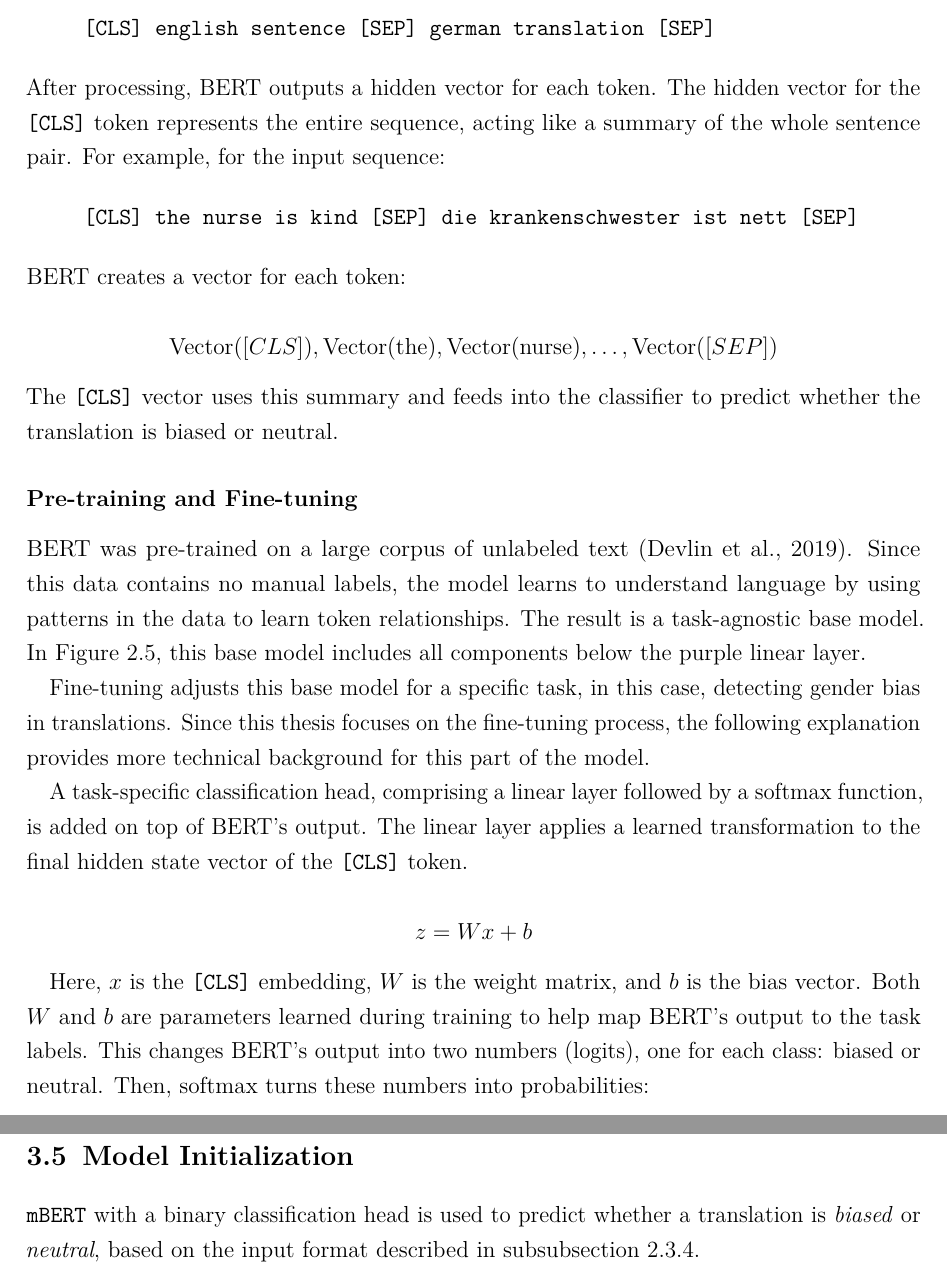
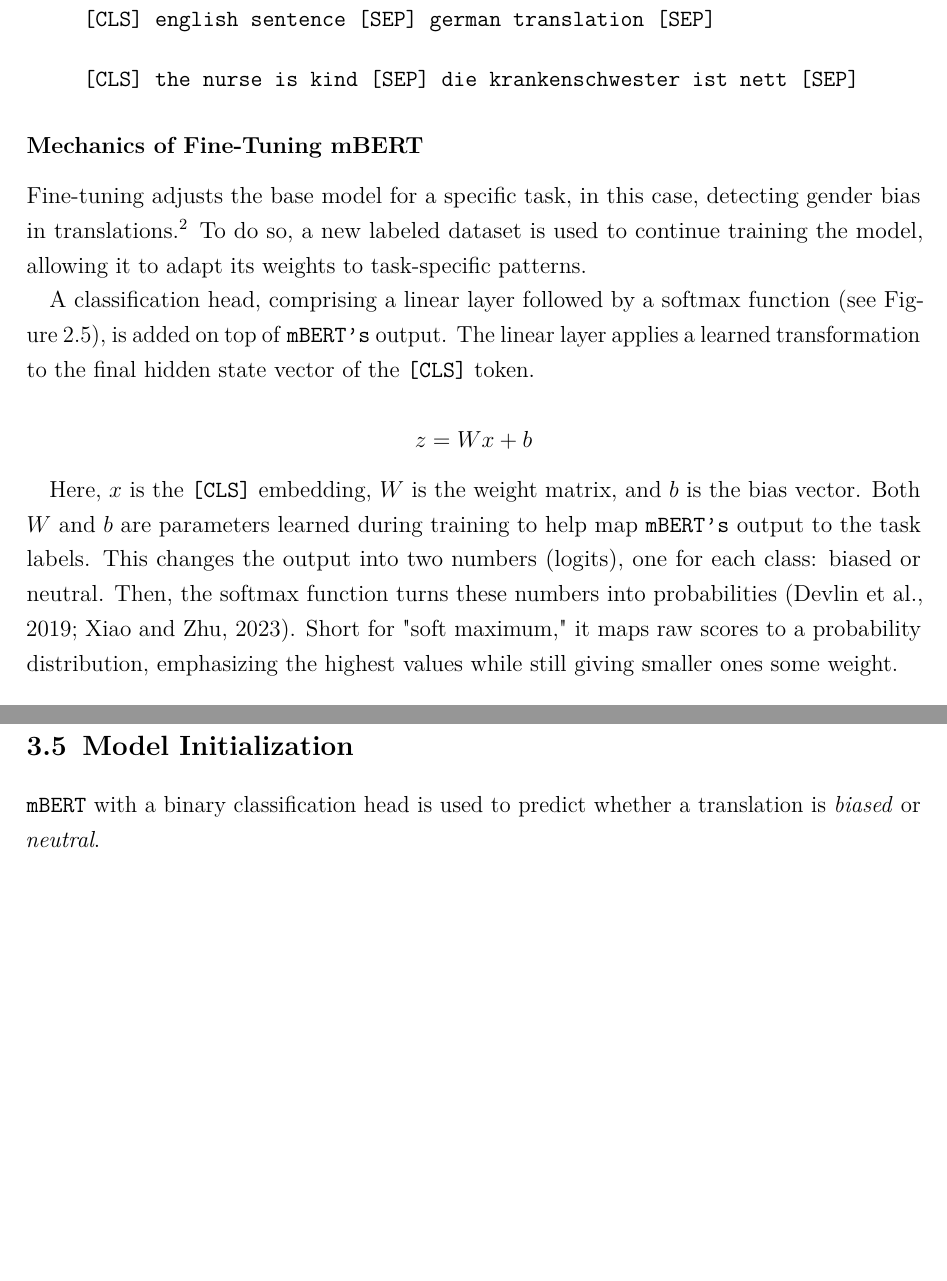
Before and after one commit to phmkhali/bias-detector-en-de, a LaTeX thesis (thesis/main.tex, which reads thesis/Chapters/methodology.tex, thesis/Chapters/related_work.tex): two parts of pages 27 and 33 of 50 before the commit and two parts of pages 27 and 34 of 51 after it, joined at a grey line, cut so that both start at the same text, the shorter picture padded with empty space. Compiled offline with pdfLaTeX.

```diff
--- a/thesis/Chapters/methodology.tex
+++ b/thesis/Chapters/methodology.tex
@@ -106,7 +106,7 @@
 Further data preprocessing was not necessary since I concatenated already clean datasets and manually reviewed them.
 
 \section{Model Initialization}
-    \texttt{mBERT} with a binary classification head is used to predict whether a translation is \textit{biased} or \textit{neutral}, based on the input format described in \autoref{subsection:input_output}.
+    \texttt{mBERT} with a binary classification head is used to predict whether a translation is \textit{biased} or \textit{neutral}.
 
     The tokenizer from the same model source encodes input pairs into token IDs and applies segment embeddings to distinguish between source and target sentences. All sequences are padded or truncated to a fixed length of 256 tokens. This length was chosen after tests with 128 tokens led to truncation warnings and content loss. With 256 tokens, most pairs remained complete while keeping memory use efficient.
 
--- a/thesis/Chapters/related_work.tex
+++ b/thesis/Chapters/related_work.tex
@@ -283,29 +283,27 @@
     \texttt{[CLS] english sentence [SEP] german translation [SEP]}
 \end{quote}
 
-\noindent After processing, BERT outputs a hidden vector for each token. The hidden vector for the \texttt{[CLS]} token represents the entire sequence, acting like a summary of the whole sentence pair. For example, for the input sequence:
-
 \begin{quote}
 \texttt{[CLS] the nurse is kind [SEP] die krankenschwester ist nett [SEP]}
 \end{quote}
 
-\noindent BERT creates a vector for each token:
+\subsubsection{Mechanics of Fine-Tuning mBERT}
+    Fine-tuning adjusts the base model for a specific task, in this case, detecting gender bias in translations.\footnote{This fine-tuning process applies to both BERT and mBERT.} To do so, a new labeled dataset is used to continue training the model, allowing it to adapt its weights to task-specific patterns.
 
-\[
-\text{Vector}([CLS]), \text{Vector}(\text{the}), \text{Vector}(\text{nurse}), \ldots, \text{Vector}([SEP])
-\]
+    A classification head, comprising a linear layer followed by a softmax function (see \autoref{fig:bert_arch}), is added on top of \texttt{mBERT’s} output. The linear layer applies a learned transformation to the final hidden state vector of the \texttt{[CLS]} token.
 
-\noindent The \texttt{[CLS]} vector uses this summary and feeds into the classifier to predict whether the translation is biased or neutral.
+    \[
+    z = Wx + b
+    \]
 
-\subsubsection{Pre-training and Fine-tuning}
-BERT was pre-trained on a large corpus of unlabeled text \parencite{devlinBERTPretrainingDeep2019}. Since this data contains no manual labels, the model learns to understand language by using patterns in the data to learn token relationships. The result is a task-agnostic base model. In \autoref{fig:bert_arch}, this base model includes all components below the purple linear layer.
+    Here, \(x\) is the \texttt{[CLS]} embedding, \(W\) is the weight matrix, and \(b\) is the bias vector. Both \(W\) and \(b\) are parameters learned during training to help map \texttt{mBERT’s} output to the task labels. This changes the output into two numbers (logits), one for each class: biased or neutral. Then, the softmax function turns these numbers into probabilities \parencite{devlinBERTPretrainingDeep2019,xiaoIntroductionTransformersNLP2023}. Short for "soft maximum," it maps raw scores to a probability distribution, emphasizing the highest values while still giving smaller ones some weight.
 
-Fine-tuning adjusts this base model for a specific task, in this case, detecting gender bias in translations. Since this thesis focuses on the fine-tuning process, the following explanation provides more technical background for this part of the model.
+    \[
+    \text{softmax}(z_i) = \frac{e^{z_i}}{\sum_{j=1}^{K} e^{z_j}}
+    \]
 
-A task-specific classification head, comprising a linear layer followed by a softmax function, is added on top of BERT’s output. The linear layer applies a learned transformation to the final hidden state vector of the \texttt{[CLS]} token.
+    Each logit \( z_i \) is exponentiated to ensure positivity. The result is then normalized by dividing by the sum of all exponentials, producing the probability distributions. \( K \) is the number of possible classes. The class with the highest probability is selected as the model’s prediction.
 
-\[
-z = Wx + b
-\]
+\subsubsection{Key Hyperparameters Explained}
+    Fine-tuning can be unstable, and changes such as different seeds can lead to large differences in task performance \parencite{mosbachStabilityFinetuningBERT2021}. Tuning a set of key hyperparameters is therefore necessary. These are not learned by the model but must be set manually or through experimentation. Their values affect how fast the model learns, how stable training is, and how well the model generalizes to new data.
 
-Here, \(x\) is the \texttt{[CLS]} embedding, \(W\) is the weight matrix, and \(b\) is the bias vector. Both \(W\) and \(b\) are parameters learned during training to help map BERT’s output to the task labels. This changes BERT’s output into two numbers (logits), one for each class: biased or neutral. Then, softmax turns these numbers into probabilities:
```
Also changed, not shown: thesis/main.pdf, thesis/Chapters/related_work.tex (21 more changed lines), 1 other file.
